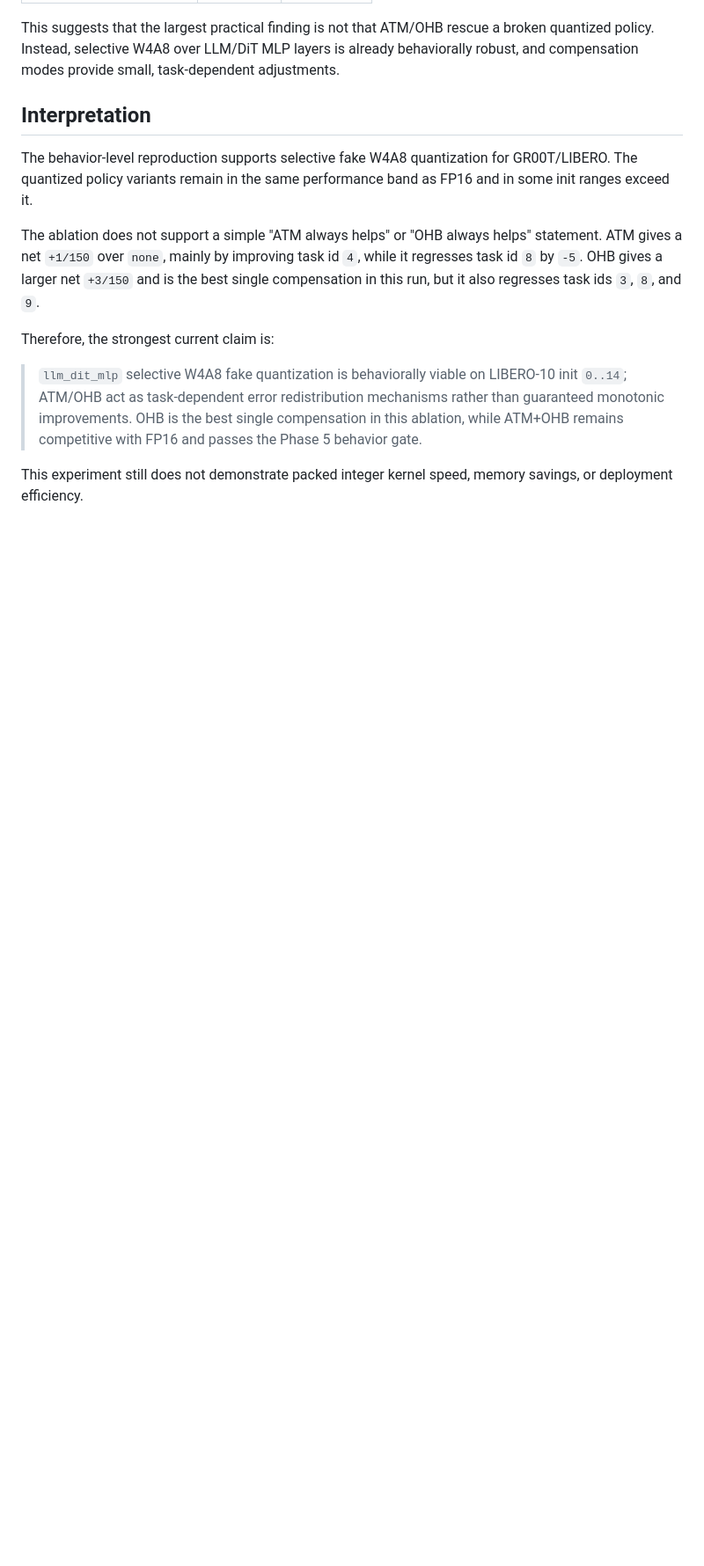
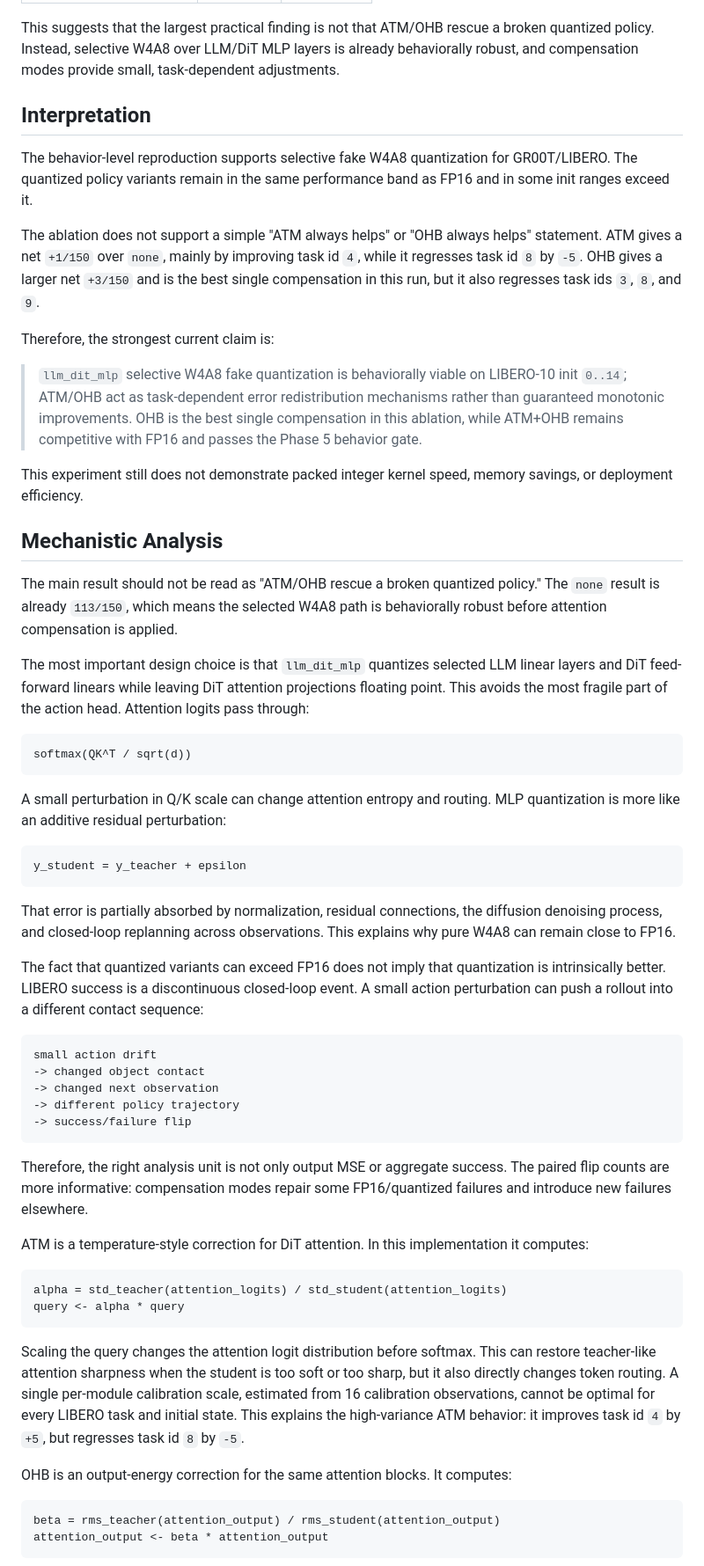
Before and after one commit to Zard-C/quantvla-reproduction, a Markdown page: docs/phase5_llm_dit_mlp_ablation_init0_14.md, the part around one of its changes. Shown at 88% size. Drawn GitHub-style; blank space fills up the shorter version.

Commit message:
add phase 5 ablation theory analysis

````diff
--- a/docs/phase5_llm_dit_mlp_ablation_init0_14.md
+++ b/docs/phase5_llm_dit_mlp_ablation_init0_14.md
@@ -121,3 +121,49 @@ Therefore, the strongest current claim is:
 
 This experiment still does not demonstrate packed integer kernel speed, memory savings, or deployment efficiency.
 
+## Mechanistic Analysis
+
+The main result should not be read as "ATM/OHB rescue a broken quantized policy." The `none` result is already `113/150`, which means the selected W4A8 path is behaviorally robust before attention compensation is applied.
+
+The most important design choice is that `llm_dit_mlp` quantizes selected LLM linear layers and DiT feed-forward linears while leaving DiT attention projections floating point. This avoids the most fragile part of the action head. Attention logits pass through:
+
+```text
+softmax(QK^T / sqrt(d))
+```
+
+A small perturbation in Q/K scale can change attention entropy and routing. MLP quantization is more like an additive residual perturbation:
+
+```text
+y_student = y_teacher + epsilon
+```
+
+That error is partially absorbed by normalization, residual connections, the diffusion denoising process, and closed-loop replanning across observations. This explains why pure W4A8 can remain close to FP16.
+
+The fact that quantized variants can exceed FP16 does not imply that quantization is intrinsically better. LIBERO success is a discontinuous closed-loop event. A small action perturbation can push a rollout into a different contact sequence:
+
+```text
+small action drift
+-> changed object contact
+-> changed next observation
+-> different policy trajectory
+-> success/failure flip
+```
+
+Therefore, the right analysis unit is not only output MSE or aggregate success. The paired flip counts are more informative: compensation modes repair some FP16/quantized failures and introduce new failures elsewhere.
+
+ATM is a temperature-style correction for DiT attention. In this implementation it computes:
+
+```text
+alpha = std_teacher(attention_logits) / std_student(attention_logits)
+query <- alpha * query
+```
+
+Scaling the query changes the attention logit distribution before softmax. This can restore teacher-like attention sharpness when the student is too soft or too sharp, but it also directly changes token routing. A single per-module calibration scale, estimated from 16 calibration observations, cannot be optimal for every LIBERO task and initial state. This explains the high-variance ATM behavior: it improves task id `4` by `+5`, but regresses task id `8` by `-5`.
+
+OHB is an output-energy correction for the same attention blocks. It computes:
+
+```text
+beta = rms_teacher(attention_output) / rms_student(attention_output)
+attention_output <- beta * attention_output
+```
+
````
Also changed, not shown: other parts of docs/phase5_llm_dit_mlp_ablation_init0_14.md (+22 -0 lines).
